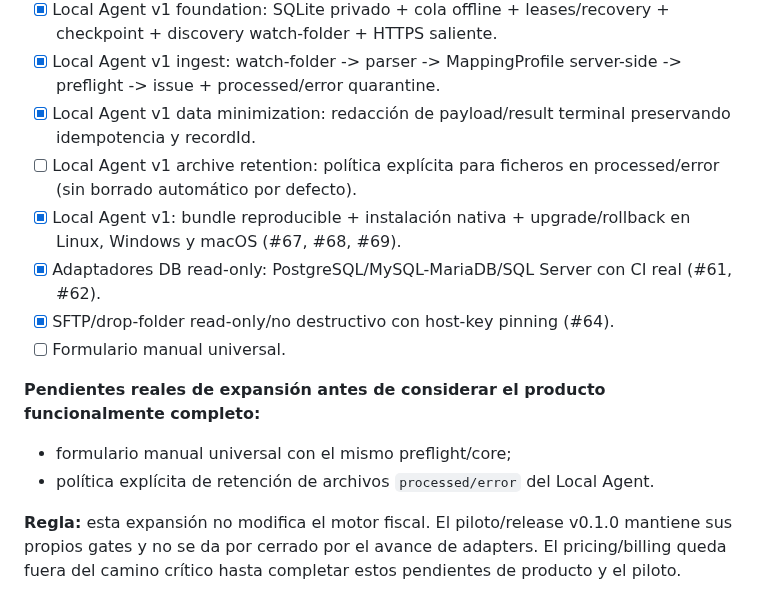
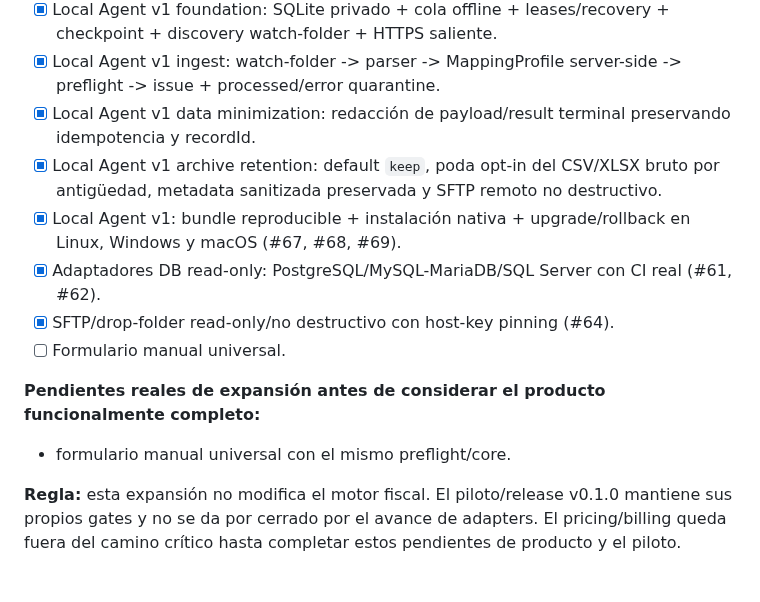
Before and after one commit to Emmakex/puente-verifactu, a Markdown page: docs/roadmap.md, the part around the change. Rendered like a GitHub page.

Commit message:
docs: mark Local Agent archive retention complete

```diff
--- a/docs/roadmap.md
+++ b/docs/roadmap.md
@@ -209,7 +209,7 @@ Conectores ERP/CRM adicionales, portal multiempresa, herramientas para asesoría
 - [x] Local Agent v1 foundation: SQLite privado + cola offline + leases/recovery + checkpoint + discovery watch-folder + HTTPS saliente.
 - [x] Local Agent v1 ingest: watch-folder -> parser -> MappingProfile server-side -> preflight -> issue + processed/error quarantine.
 - [x] Local Agent v1 data minimization: redacción de payload/result terminal preservando idempotencia y recordId.
-- [ ] Local Agent v1 archive retention: política explícita para ficheros en processed/error (sin borrado automático por defecto).
+- [x] Local Agent v1 archive retention: default `keep`, poda opt-in del CSV/XLSX bruto por antigüedad, metadata sanitizada preservada y SFTP remoto no destructivo.
 - [x] Local Agent v1: bundle reproducible + instalación nativa + upgrade/rollback en Linux, Windows y macOS (#67, #68, #69).
 - [x] Adaptadores DB read-only: PostgreSQL/MySQL-MariaDB/SQL Server con CI real (#61, #62).
 - [x] SFTP/drop-folder read-only/no destructivo con host-key pinning (#64).
@@ -217,7 +217,6 @@ Conectores ERP/CRM adicionales, portal multiempresa, herramientas para asesoría
 
 **Pendientes reales de expansión antes de considerar el producto funcionalmente completo:**
 
-- formulario manual universal con el mismo preflight/core;
-- política explícita de retención de archivos `processed/error` del Local Agent.
+- formulario manual universal con el mismo preflight/core.
 
 **Regla:** esta expansión no modifica el motor fiscal. El piloto/release v0.1.0 mantiene sus propios gates y no se da por cerrado por el avance de adapters. El pricing/billing queda fuera del camino crítico hasta completar estos pendientes de producto y el piloto.
```
